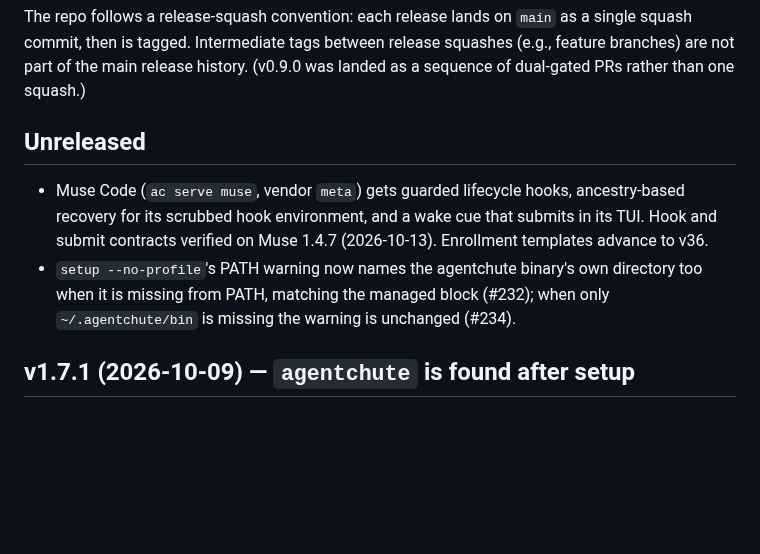
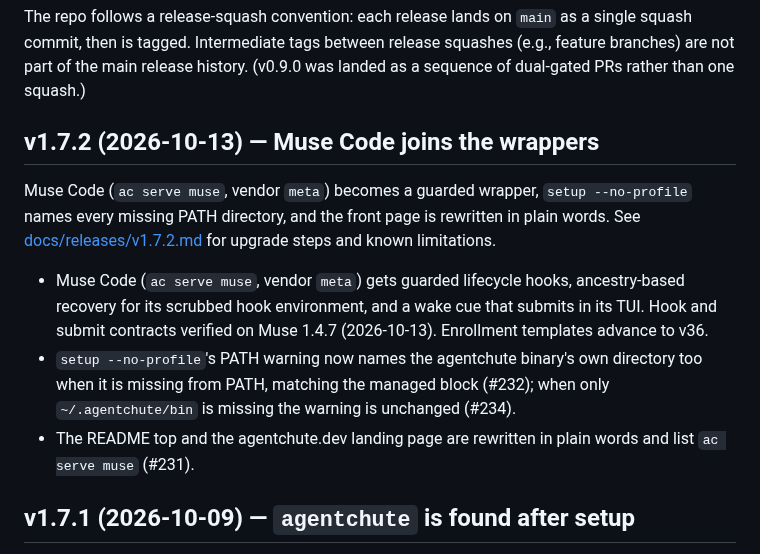
Before and after one commit to agentchute/agentchute, a Markdown page: CHANGELOG.md, the part around the change. GitHub-like rendering; blank space fills up the shorter version.

```diff
--- a/CHANGELOG.md
+++ b/CHANGELOG.md
@@ -4,10 +4,13 @@ All releases of the agentchute reference CLI. The protocol spec itself ([`AGENTC
 
 The repo follows a release-squash convention: each release lands on `main` as a single squash commit, then is tagged. Intermediate tags between release squashes (e.g., feature branches) are not part of the main release history. (v0.9.0 was landed as a sequence of dual-gated PRs rather than one squash.)
 
-## Unreleased
+## v1.7.2 (2026-10-13) — Muse Code joins the wrappers
+
+Muse Code (`ac serve muse`, vendor `meta`) becomes a guarded wrapper, `setup --no-profile` names every missing PATH directory, and the front page is rewritten in plain words. See [docs/releases/v1.7.2.md](docs/releases/v1.7.2.md) for upgrade steps and known limitations.
 
 - Muse Code (`ac serve muse`, vendor `meta`) gets guarded lifecycle hooks, ancestry-based recovery for its scrubbed hook environment, and a wake cue that submits in its TUI. Hook and submit contracts verified on Muse 1.4.7 (2026-10-13). Enrollment templates advance to v36.
 - `setup --no-profile`'s PATH warning now names the agentchute binary's own directory too when it is missing from PATH, matching the managed block (#232); when only `~/.agentchute/bin` is missing the warning is unchanged (#234).
+- The README top and the agentchute.dev landing page are rewritten in plain words and list `ac serve muse` (#231).
 
 ## v1.7.1 (2026-10-09) — `agentchute` is found after setup
 
```
Also changed, not shown: docs/releases/v1.7.2.md (added, +25 -0 lines).
